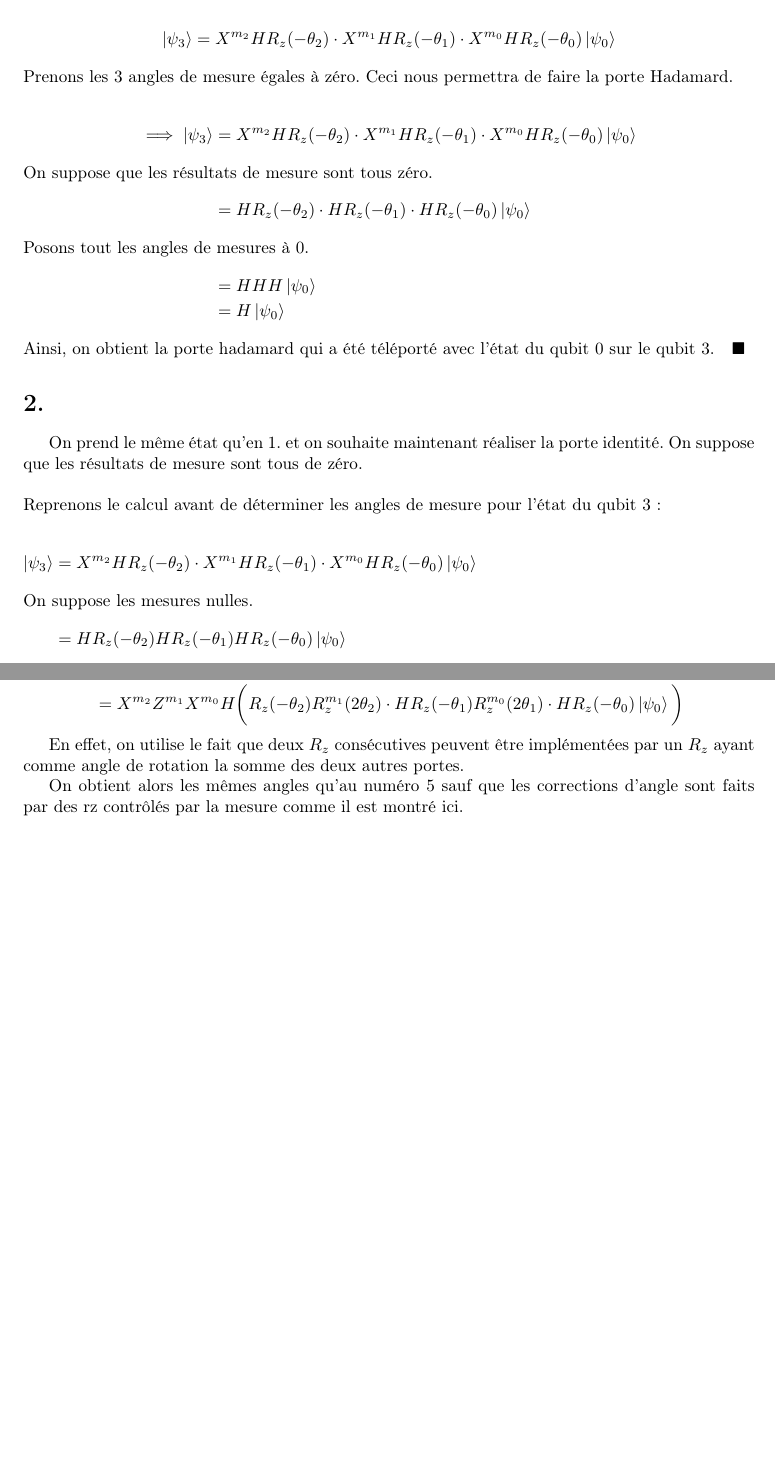
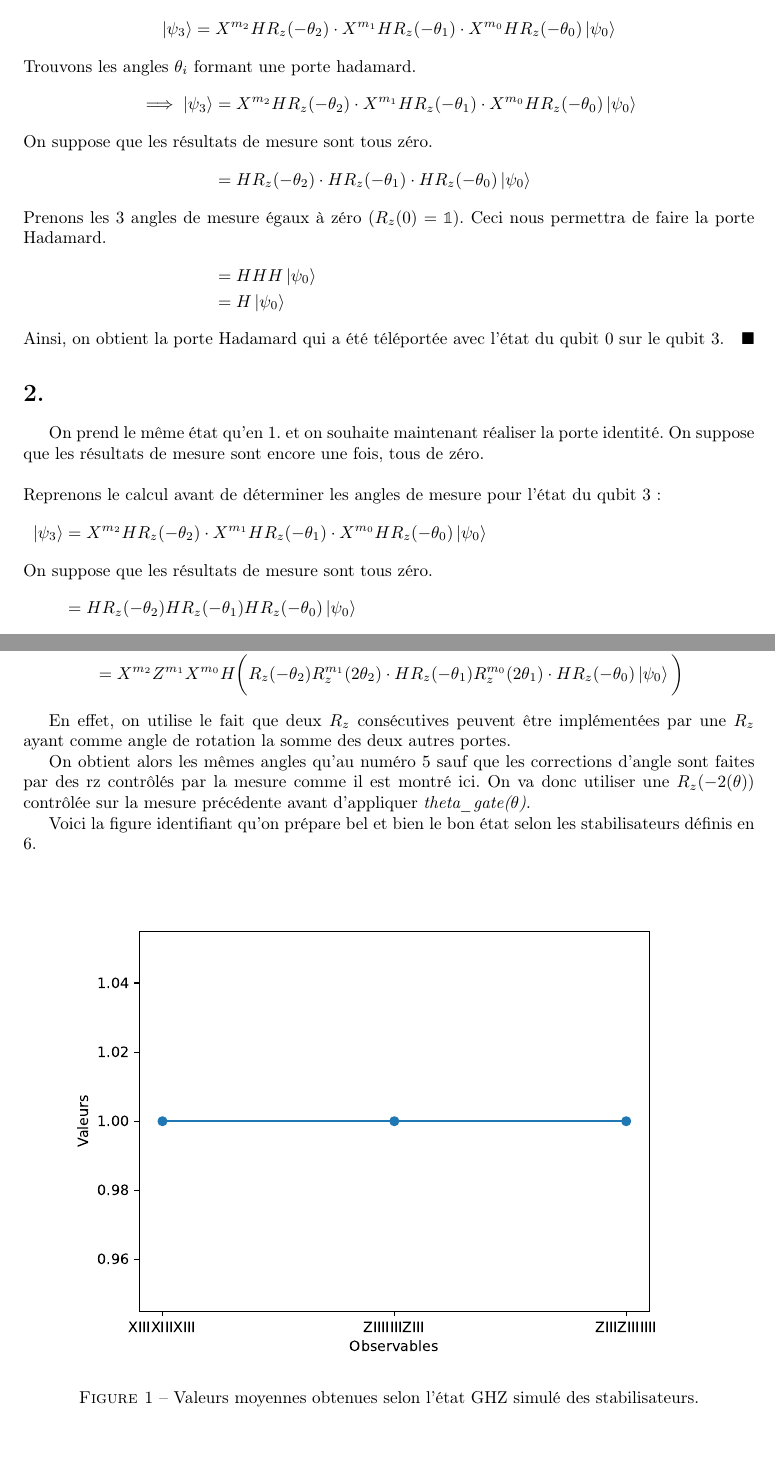
Before and after one commit to LF-Vigneux/Mcdo-vert, a LaTeX document (latex/devoir_3_LM_LFV.tex): two parts of pages 2 and 5 of 5 before the commit and two parts of pages 2 and 6 of 6 after it, joined at a grey line, cut so that both start at the same text, the shorter picture padded with empty space. Compiled offline with pdfLaTeX.

Commit message:
Final checkup

```diff
--- a/latex/devoir_3_LM_LFV.tex
+++ b/latex/devoir_3_LM_LFV.tex
@@ -28,56 +27,53 @@ Dans notre cas, on utilise cette brique de base en chaîne afin de téléporter
 On commence par l'appliquer en mesurant le qubit 0 avec un angle $\theta_0$. Son état est donc téléporté vers le qubit 1 en suivant la formule \ref{base_brick} pour le nouvel état de ce qubit. On mesure ensuite le qubit 1, dont l'état est cette fois téléporté vers le qubit 2, qui a un état qui suit de nouveau la formule \ref{base_brick}. On mesure finalement le qubit 2, ce qui permet de téléporter l'état du qubit 2 vers le qubit 3, encore une fois en appliquant la formule \ref{base_brick}.
 \\\\
 Voici sous forme d'équation l'état obtenu du qubit 3 après ces 3 mesures.
-
 \begin{align*}
     \ket{\psi_3} = X^{m_2}HR_z(-\theta_2)\cdot X^{m_1}HR_z(-\theta_1)\cdot X^{m_0}HR_z(-\theta_0)\ket{\psi_0}
 \end{align*}
-Prenons les 3 angles de mesure égales à zéro. Ceci nous permettra de faire la porte Hadamard.
-
+Trouvons les angles $\theta_i$ formant une porte hadamard.
 \begin{align*}
     \implies \ket{\psi_3} &= X^{m_2}HR_z(-\theta_2)\cdot X^{m_1}HR_z(-\theta_1)\cdot X^{m_0}HR_z(-\theta_0)\ket{\psi_0}
     \\
     \intertext{On suppose que les résultats de mesure sont tous zéro.}
     &= HR_z(-\theta_2)\cdot HR_z(-\theta_1)\cdot HR_z(-\theta_0)\ket{\psi_0}\\
-    \intertext{Posons tout les angles de mesures à 0.}
+    \intertext{Prenons les 3 angles de mesure égaux à zéro ($R_z(0)=\idd$). Ceci nous permettra de faire la porte Hadamard.}
     &= H H H\ket{\psi_0}\\
     &= H\ket{\psi_0}
 \end{align*}
-Ainsi, on obtient la porte hadamard qui a été téléporté avec l'état du qubit 0 sur le qubit 3. \ \ $\blacksquare$
+Ainsi, on obtient la porte Hadamard qui a été téléportée avec l'état du qubit 0 sur le qubit 3. \ \ $\blacksquare$
 
 \section*{2.}
-On prend le même état qu'en 1. et on souhaite maintenant réaliser la porte identité. On suppose que les résultats de mesure sont tous de zéro.
+On prend le même état qu'en 1. et on souhaite maintenant réaliser la porte identité. On suppose que les résultats de mesure sont encore une fois, tous de zéro.
 \\\\
 Reprenons le calcul avant de déterminer les angles de mesure pour l'état du qubit 3:
-
 \begin{align*}
     \ket{\psi_3} &= X^{m_2}HR_z(-\theta_2)\cdot X^{m_1}HR_z(-\theta_1)\cdot X^{m_0}HR_z(-\theta_0)\ket{\psi_0}
-    \intertext{On suppose les mesures nulles.}
+    \intertext{On suppose que les résultats de mesure sont tous zéro.}
     &= HR_z(-\theta_2)HR_z(-\theta_1)HR_z(-\theta_0)\ket{\psi_0}
     \\
     \intertext{Sachant que $R_x(\theta)=HR_z(\theta)H$,}
     &= HR_z(-\theta_2)R_x(-\theta_1)R_z(-\theta_0)\ket{\psi_0}
     \\
     \intertext{Développons les opérateurs de rotation}
-    &= H\Big(\cos(-\theta_2/2) + i\sin(-\theta_2/2)Z\Big)\Big(\cos(-\theta_1/2) + i\sin(-\theta_1/2)X\Big)\Big(\cos(-\theta_0/2) + i\sin(-\theta_0/2)Z\Big)\ket{\psi_0}
+    &= H\Big(\cos(\theta_2/2) + i\sin(\theta_2/2)Z\Big)\Big(\cos(\theta_1/2) + i\sin(\theta_1/2)X\Big)\Big(\cos(\theta_0/2) + i\sin(\theta_0/2)Z\Big)\ket{\psi_0}
     \\
-    &= H\Big(\cos(-\theta_2/2)\cos(-\theta_1/2) + i\sin(-\theta_2/2)\cos(-\theta_1/2)Z + i\cos(-\theta_2/2)\sin(-\theta_1/2)X
+    &= H\Big(\cos(\theta_2/2)\cos(\theta_1/2) + i\sin(\theta_2/2)\cos(\theta_1/2)Z + i\cos(\theta_2/2)\sin(\theta_1/2)X
     \\
-    &- \sin(-\theta_2/2)\sin(-\theta_1/2)ZX\Big)\cdot\Big(\cos(-\theta_0/2) + i\sin(-\theta_0/2)Z\Big)\ket{\psi_0}
+    &- \sin(\theta_2/2)\sin(\theta_1/2)ZX\Big)\cdot\Big(\cos(\theta_0/2) + i\sin(\theta_0/2)Z\Big)\ket{\psi_0}
     \\
-    &= H\Big(\cos(-\theta_2/2)\cos(-\theta_1/2)\cos(-\theta_0/2) + i\sin(-\theta_2/2)\cos(-\theta_1/2)\cos(-\theta_0/2)Z
+    &= H\Big(\cos(\theta_2/2)\cos(\theta_1/2)\cos(\theta_0/2) + i\sin(\theta_2/2)\cos(\theta_1/2)\cos(\theta_0/2)Z
     \\
-    &+ i\cos(-\theta_2/2)\sin(-\theta_1/2)\cos(-\theta_0/2)X - \sin(-\theta_2/2)\sin(-\theta_1/2)\cos(-\theta_0/2)ZX
+    &+ i\cos(\theta_2/2)\sin(\theta_1/2)\cos(\theta_0/2)X - \sin(\theta_2/2)\sin(\theta_1/2)\cos(\theta_0/2)ZX
     \\
-    &+i\cos(-\theta_2/2)\cos(-\theta_1/2)\sin(-\theta_0/2)Z - \sin(-\theta_2/2)\cos(-\theta_1/2)\sin(-\theta_0/2)
+    &+i\cos(\theta_2/2)\cos(\theta_1/2)\sin(\theta_0/2)Z - \sin(\theta_2/2)\cos(\theta_1/2)\sin(\theta_0/2)
     \\
-    &+ \cos(-\theta_2/2)\sin(-\theta_1/2)\sin(-\theta_0/2)XZ - i\sin(-\theta_2/2)\sin(-\theta_1/2)\sin(-\theta_0/2)ZXZ\Big)\ket{\psi_0}
+    &-\cos(\theta_2/2)\sin(\theta_1/2)\sin(\theta_0/2)XZ - i\sin(\theta_2/2)\sin(\theta_1/2)\sin(\theta_0/2)ZXZ\Big)\ket{\psi_0}
     \\
-    &= H\Bigg[\Big(\cos(-\theta_2/2)\cos(-\theta_1/2)\cos(-\theta_0/2) - \sin(-\theta_2/2)\cos(-\theta_1/2)\sin(-\theta_0/2)\Big)\idd
+    &= H\Bigg[\Big(\cos(\theta_2/2)\cos(\theta_1/2)\cos(\theta_0/2) - \sin(\theta_2/2)\cos(\theta_1/2)\sin(\theta_0/2)\Big)\idd
     \\
-    &+ \Big(i\sin(-\theta_2/2)\cos(-\theta_1/2)\cos(-\theta_0/2) +i\cos(-\theta_2/2)\cos(-\theta_1/2)\sin(-\theta_0/2)\Big)Z
+    &+ \Big(i\sin(\theta_2/2)\cos(\theta_1/2)\cos(\theta_0/2) +i\cos(\theta_2/2)\cos(\theta_1/2)\sin(\theta_0/2)\Big)Z
     \\
-    &+ \Big(i\cos(-\theta_2/2)\sin(-\theta_1/2)\cos(-\theta_0/2) + i\sin(-\theta_2/2)\sin(-\theta_1/2)\sin(-\theta_0/2)\Big)X
+    &+ \Big(i\cos(\theta_2/2)\sin(\theta_1/2)\cos(\theta_0/2) + i\sin(\theta_2/2)\sin(\theta_1/2)\sin(\theta_0/2)\Big)X
     \\
-    &- \Big(i\sin(-\theta_2/2)\sin(-\theta_1/2)\cos(-\theta_0/2) - i\cos(-\theta_2/2)\sin(-\theta_1/2/2)\sin(-\theta_0/2)\Big)Y \Bigg]\ket{\psi_0}
+    &- \Big(i\sin(\theta_2/2)\sin(\theta_1/2)\cos(\theta_0/2) - i\cos(\theta_2/2)\sin(\theta_1/2/2)\sin(\theta_0/2)\Big)Y \Bigg]\ket{\psi_0}
 \end{align*}
@@ -211,8 +209,16 @@ Pour le code, il est possible d'ajuster les bases de mesure pour seulment utilis
     &=X^{m_2}Z^{m_1}X^{m_0}H\bigg(R_z(-\theta_2)R_z^{m_1}(2\theta_2)\cdot HR_z(-\theta_1)R_z^{m_0}(2\theta_1)\cdot HR_z(-\theta_0)\ket{\psi_0}\bigg)
 \end{flalign*}
 
-En effet, on utilise le fait que deux $R_z$ consécutives peuvent être implémentées par un $R_z$ ayant comme angle de rotation la somme des deux autres portes.
+En effet, on utilise le fait que deux $R_z$ consécutives peuvent être implémentées par une $R_z$ ayant comme angle de rotation la somme des deux autres portes.
 
-On obtient alors les mêmes angles qu'au numéro 5 sauf que les corrections d'angle sont faits par des rz contrôlés par la mesure comme il est montré ici.
+On obtient alors les mêmes angles qu'au numéro 5 sauf que les corrections d'angle sont faites par des rz contrôlés par la mesure comme il est montré ici. On va donc utiliser une $R_z(-2(\theta))$ contrôlée sur la mesure précédente avant d'appliquer \textit{theta\_gate($\theta$)}.
 
+Voici la figure identifiant qu'on prépare bel et bien le bon état selon les stabilisateurs définis en 6.
+
+\begin{figure}[H]
+    \centering
+    \includegraphics[width=0.9\linewidth]{ghz_stabs.pdf}
+    \caption{Valeurs moyennes obtenues selon l'état GHZ simulé des stabilisateurs.}
+    \label{code}
+    \end{figure}
 \end{document}
```
Also changed, not shown: latex/devoir_3_LM_LFV.pdf, latex/ghz_stabs.pdf (added), latex/devoir_3_LM_LFV.tex (33 more changed lines), 8 other files.
